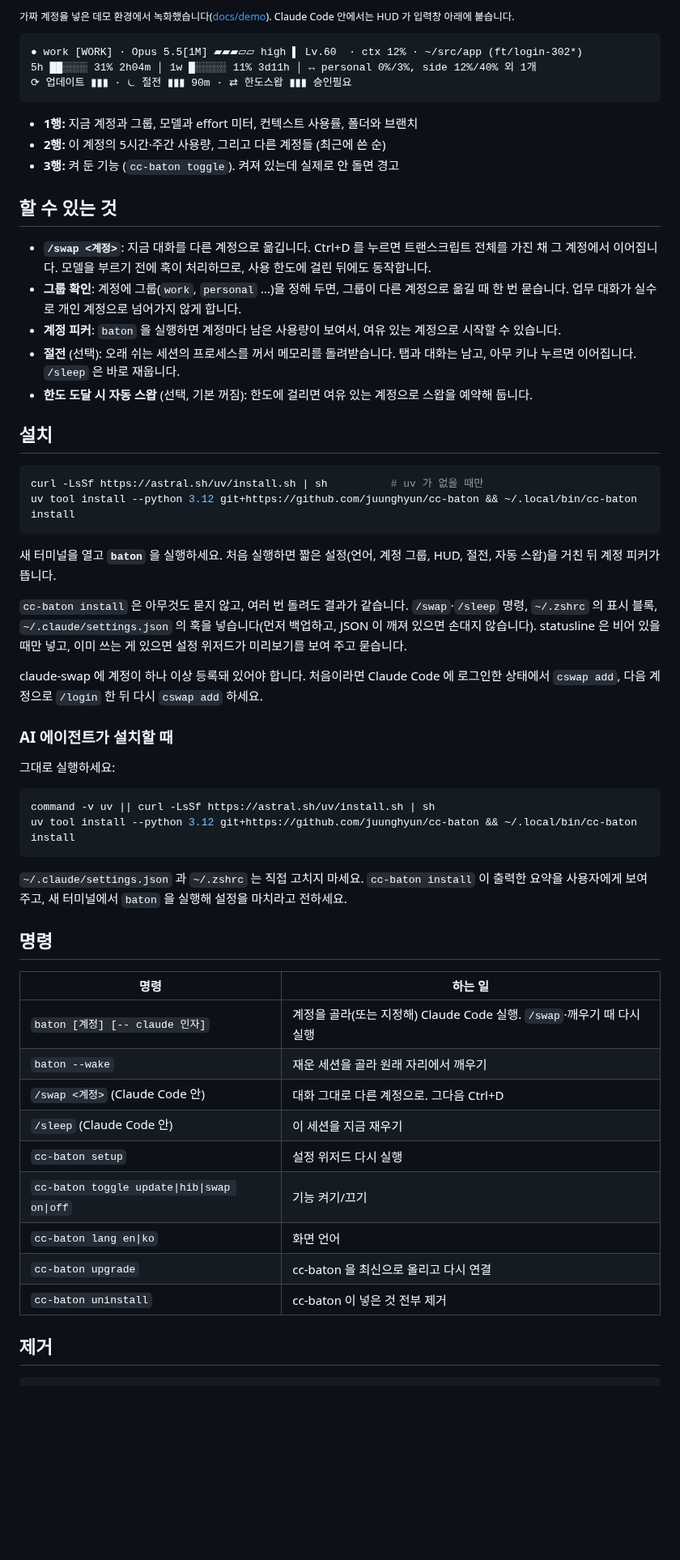
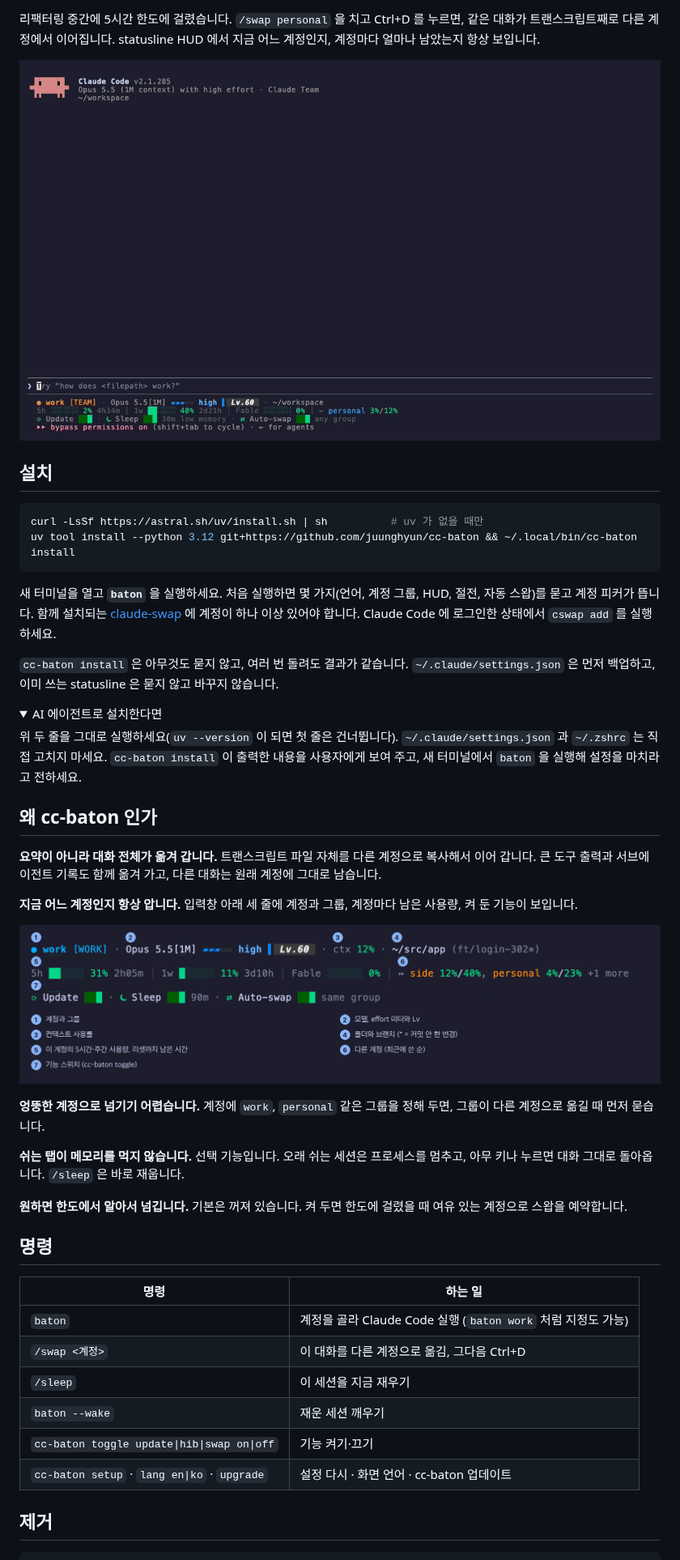
Before and after one commit to juunghyun/cc-baton, a Markdown page: README.ko.md, the part around one of its changes. Shown at 81% size. Rendered like a GitHub page; pictures changed too: docs/assets/hud.ko.png (added); folded sections open; blank space fills up the shorter version.

````diff
--- a/README.ko.md
+++ b/README.ko.md
@@ -10,23 +16,7 @@ macOS 전용 · [English README](README.md) · [claude-swap](https://github.com/
 
-<sub>가짜 계정을 넣은 데모 환경에서 녹화했습니다([docs/demo](docs/demo)). Claude Code 안에서는 HUD 가 입력창 아래에 붙습니다.</sub>
+리팩터링 중간에 5시간 한도에 걸렸습니다. `/swap personal` 을 치고 Ctrl+D 를 누르면, 같은 대화가 트랜스크립트째로 다른 계정에서 이어집니다. statusline HUD 에서 지금 어느 계정인지, 계정마다 얼마나 남았는지 항상 보입니다.
 
-```
-● work [WORK] · Opus 5.5[1M] ▰▰▰▱▱ high ▌ Lv.60  · ctx 12% · ~/src/app (ft/login-302*)
-5h ██░░░░ 31% 2h04m │ 1w █░░░░░ 11% 3d11h │ ↔ personal 0%/3%, side 12%/40% 외 1개
-⟳ 업데이트 ▮▮▮ · ⏾ 절전 ▮▮▮ 90m · ⇄ 한도스왑 ▮▮▮ 승인필요
-```
-
-- **1행:** 지금 계정과 그룹, 모델과 effort 미터, 컨텍스트 사용률, 폴더와 브랜치
-- **2행:** 이 계정의 5시간·주간 사용량, 그리고 다른 계정들 (최근에 쓴 순)
-- **3행:** 켜 둔 기능 (`cc-baton toggle`). 켜져 있는데 실제로 안 돌면 경고
-
-## 할 수 있는 것
-
-- **`/swap <계정>`**: 지금 대화를 다른 계정으로 옮깁니다. Ctrl+D 를 누르면 트랜스크립트 전체를 가진 채 그 계정에서 이어집니다. 모델을 부르기 전에 훅이 처리하므로, 사용 한도에 걸린 뒤에도 동작합니다.
-- **그룹 확인**: 계정에 그룹(`work`, `personal` …)을 정해 두면, 그룹이 다른 계정으로 옮길 때 한 번 묻습니다. 업무 대화가 실수로 개인 계정으로 넘어가지 않게 합니다.
-- **계정 피커**: `baton` 을 실행하면 계정마다 남은 사용량이 보여서, 여유 있는 계정으로 시작할 수 있습니다.
-- **절전** (선택): 오래 쉬는 세션의 프로세스를 꺼서 메모리를 돌려받습니다. 탭과 대화는 남고, 아무 키나 누르면 이어집니다. `/sleep` 은 바로 재웁니다.
-- **한도 도달 시 자동 스왑** (선택, 기본 꺼짐): 한도에 걸리면 여유 있는 계정으로 스왑을 예약해 둡니다.
+![Claude Code 에서 계정을 바꿔도 대화가 그대로 이어지는 장면](docs/demo-swap.gif)
 
 ## 설치
 
@@ -35,36 +25,41 @@ curl -LsSf https://astral.sh/uv/install.sh | sh          # uv 가 없을 때만
 uv tool install --python 3.12 git+https://github.com/juunghyun/cc-baton && ~/.local/bin/cc-baton install
 ```
 
-새 터미널을 열고 **`baton`** 을 실행하세요. 처음 실행하면 짧은 설정(언어, 계정 그룹, HUD, 절전, 자동 스왑)을 거친 뒤 계정 피커가 뜹니다.
+새 터미널을 열고 **`baton`** 을 실행하세요. 처음 실행하면 몇 가지(언어, 계정 그룹, HUD, 절전, 자동 스왑)를 묻고 계정 피커가 뜹니다. 함께 설치되는 [claude-swap](https://github.com/realiti4/claude-swap) 에 계정이 하나 이상 있어야 합니다. Claude Code 에 로그인한 상태에서 `cswap add` 를 실행하세요.
 
-`cc-baton install` 은 아무것도 묻지 않고, 여러 번 돌려도 결과가 같습니다. `/swap`·`/sleep` 명령, `~/.zshrc` 의 표시 블록, `~/.claude/settings.json` 의 훅을 넣습니다(먼저 백업하고, JSON 이 깨져 있으면 손대지 않습니다). statusline 은 비어 있을 때만 넣고, 이미 쓰는 게 있으면 설정 위저드가 미리보기를 보여 주고 묻습니다.
+`cc-baton install` 은 아무것도 묻지 않고, 여러 번 돌려도 결과가 같습니다. `~/.claude/settings.json` 은 먼저 백업하고, 이미 쓰는 statusline 은 묻지 않고 바꾸지 않습니다.
 
-claude-swap 에 계정이 하나 이상 등록돼 있어야 합니다. 처음이라면 Claude Code 에 로그인한 상태에서 `cswap add`, 다음 계정으로 `/login` 한 뒤 다시 `cswap add` 하세요.
+<details>
+<summary>AI 에이전트로 설치한다면</summary>
 
-### AI 에이전트가 설치할 때
+위 두 줄을 그대로 실행하세요(`uv --version` 이 되면 첫 줄은 건너뜁니다). `~/.claude/settings.json` 과 `~/.zshrc` 는 직접 고치지 마세요. `cc-baton install` 이 출력한 내용을 사용자에게 보여 주고, 새 터미널에서 `baton` 을 실행해 설정을 마치라고 전하세요.
 
-그대로 실행하세요:
+</details>
 
-```sh
-command -v uv || curl -LsSf https://astral.sh/uv/install.sh | sh
-uv tool install --python 3.12 git+https://github.com/juunghyun/cc-baton && ~/.local/bin/cc-baton install
-```
+## 왜 cc-baton 인가
 
-`~/.claude/settings.json` 과 `~/.zshrc` 는 직접 고치지 마세요. `cc-baton install` 이 출력한 요약을 사용자에게 보여 주고, 새 터미널에서 `baton` 을 실행해 설정을 마치라고 전하세요.
+**요약이 아니라 대화 전체가 옮겨 갑니다.** 트랜스크립트 파일 자체를 다른 계정으로 복사해서 이어 갑니다. 큰 도구 출력과 서브에이전트 기록도 함께 옮겨 가고, 다른 대화는 원래 계정에 그대로 남습니다.
+
+**지금 어느 계정인지 항상 압니다.** 입력창 아래 세 줄에 계정과 그룹, 계정마다 남은 사용량, 켜 둔 기능이 보입니다.
+
+![HUD 각 부분의 의미](docs/assets/hud.ko.png)
+
+**엉뚱한 계정으로 넘기기 어렵습니다.** 계정에 `work`, `personal` 같은 그룹을 정해 두면, 그룹이 다른 계정으로 옮길 때 먼저 묻습니다.
+
+**쉬는 탭이 메모리를 먹지 않습니다.** 선택 기능입니다. 오래 쉬는 세션은 프로세스를 멈추고, 아무 키나 누르면 대화 그대로 돌아옵니다. `/sleep` 은 바로 재웁니다.
+
+**원하면 한도에서 알아서 넘깁니다.** 기본은 꺼져 있습니다. 켜 두면 한도에 걸렸을 때 여유 있는 계정으로 스왑을 예약합니다.
 
 ## 명령
 
 | 명령 | 하는 일 |
 |---|---|
-| `baton [계정] [-- claude 인자]` | 계정을 골라(또는 지정해) Claude Code 실행. `/swap`·깨우기 때 다시 실행 |
-| `baton --wake` | 재운 세션을 골라 원래 자리에서 깨우기 |
-| `/swap <계정>` (Claude Code 안) | 대화 그대로 다른 계정으로. 그다음 Ctrl+D |
-| `/sleep` (Claude Code 안) | 이 세션을 지금 재우기 |
-| `cc-baton setup` | 설정 위저드 다시 실행 |
-| `cc-baton toggle update\|hib\|swap on\|off` | 기능 켜기/끄기 |
-| `cc-baton lang en\|ko` | 화면 언어 |
-| `cc-baton upgrade` | cc-baton 을 최신으로 올리고 다시 연결 |
-| `cc-baton uninstall` | cc-baton 이 넣은 것 전부 제거 |
+| `baton` | 계정을 골라 Claude Code 실행 (`baton work` 처럼 지정도 가능) |
+| `/swap <계정>` | 이 대화를 다른 계정으로 옮김, 그다음 Ctrl+D |
+| `/sleep` | 이 세션을 지금 재우기 |
+| `baton --wake` | 재운 세션 깨우기 |
+| `cc-baton toggle update\|hib\|swap on\|off` | 기능 켜기·끄기 |
+| `cc-baton setup` · `lang en\|ko` · `upgrade` | 설정 다시 · 화면 언어 · cc-baton 업데이트 |
 
 ## 제거
 
````
Also changed, not shown: other parts of README.ko.md (+20 -22 lines), README.md (+48 -61 lines), docs/assets/hud.png (added), docs/demo/hud-raw.png (added), 3 other files.
